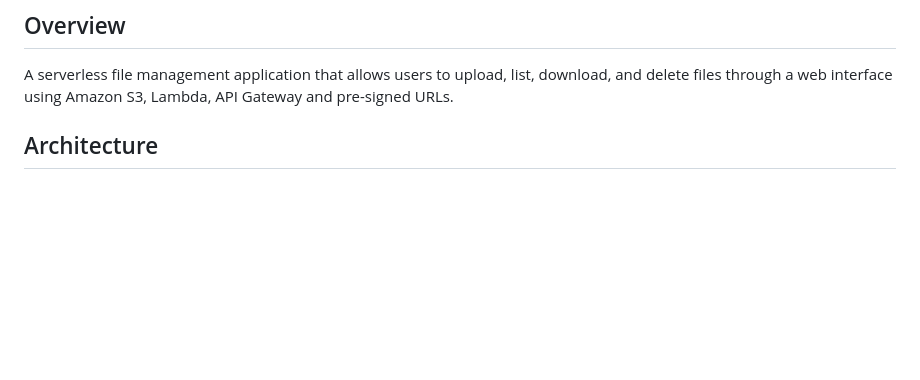
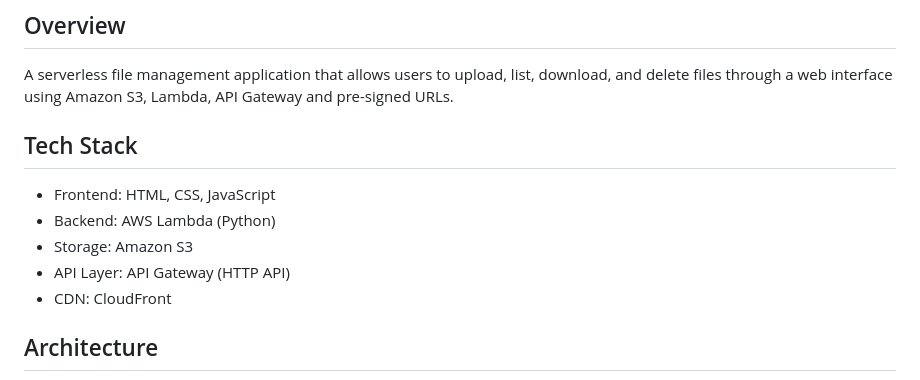
Before and after one commit to rashmiyadav02031989-wq/AWS-Serverless-File-Manager, a Markdown page: README.md, the part around the change. Drawn GitHub-style; blank space fills up the shorter version.

Commit message:
Update README with tech stack details
Added tech stack information to the README.

````diff
--- a/README.md
+++ b/README.md
@@ -1,6 +1,14 @@
 # AWS-Serverless-File-Manager
 ## Overview
 A serverless file management application that allows users to upload, list, download, and delete files through a web interface using Amazon S3, Lambda, API Gateway and pre-signed URLs.
+
+## Tech Stack
+- Frontend: HTML, CSS, JavaScript
+- Backend: AWS Lambda (Python)
+- Storage: Amazon S3
+- API Layer: API Gateway (HTTP API)
+- CDN: CloudFront
+
 ## Architecture
 ```mermaid
 flowchart TD
````
